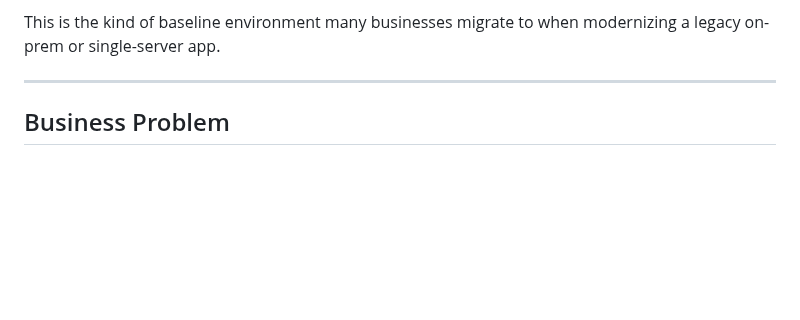
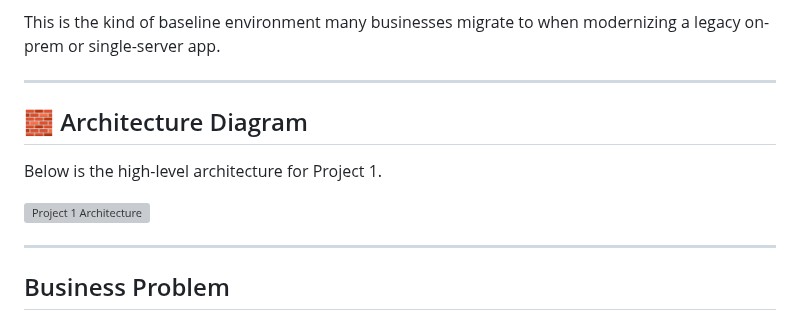
Before and after one commit to JNHolman/RSVP-Cloud-Platform, a Markdown page: infrastructure/project-1-cloud-platform/README.md, the part around the change. Drawn GitHub-style; blank space fills up the shorter version; grey boxes are pictures that could not be loaded.

```diff
--- a/infrastructure/project-1-cloud-platform/README.md
+++ b/infrastructure/project-1-cloud-platform/README.md
@@ -19,6 +19,14 @@ This project provisions a production-style environment using **Terraform**, incl
 - AI log summarization pipeline (CloudWatch → SNS → Lambda → LLM → S3/DynamoDB)
 
 This is the kind of baseline environment many businesses migrate to when modernizing a legacy on-prem or single-server app.
+
+---
+
+## 🧱 Architecture Diagram
+
+Below is the high-level architecture for Project 1.
+
+![Project 1 Architecture](./screenshots/project1-architecture.png)
 
 ---
 
```
